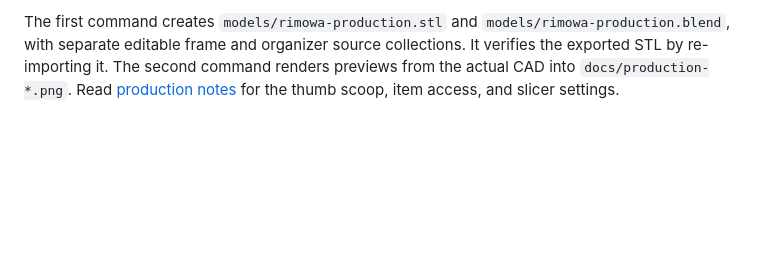
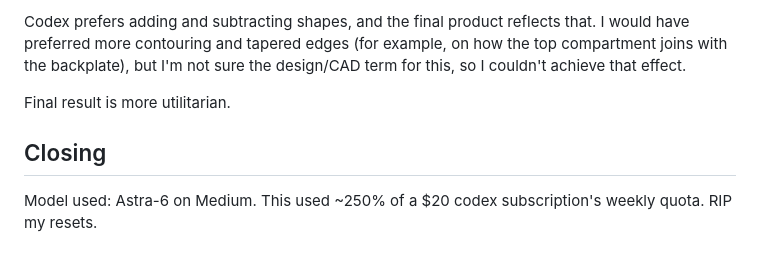
Before and after one commit to vorpus/purse-organizer, a Markdown page: README.md, the part around one of its changes. Drawn GitHub-style; blank space fills up the shorter version.

```diff
--- a/README.md
+++ b/README.md
@@ -49,7 +32,8 @@ See [V2 notes](docs/ORGANIZER-V2.md) for fit assumptions, dimensions, and print
 
-The first command creates `models/rimowa-production.stl` and
-`models/rimowa-production.blend`, with separate editable frame and organizer
-source collections. It verifies the exported STL by re-importing it. The second
-command renders previews from the actual CAD into `docs/production-*.png`.
-Read [production notes](docs/PRODUCTION.md) for the thumb scoop, item access,
-and slicer settings.
+Codex prefers adding and subtracting shapes, and the final product reflects that. I would have preferred more contouring and tapered edges (for example, on how the top compartment joins with the backplate), but I'm not sure the design/CAD term for this, so I couldn't achieve that effect.
+
+Final result is more utilitarian.
+
+## Closing
+
+Model used: Astra-6 on Medium. This used ~250% of a $20 codex subscription's weekly quota. RIP my resets.
```
Also changed, not shown: other parts of README.md (+16 -33 lines), img/final.png (added), img/scan-1.png (added), img/test-fits.png (added).
